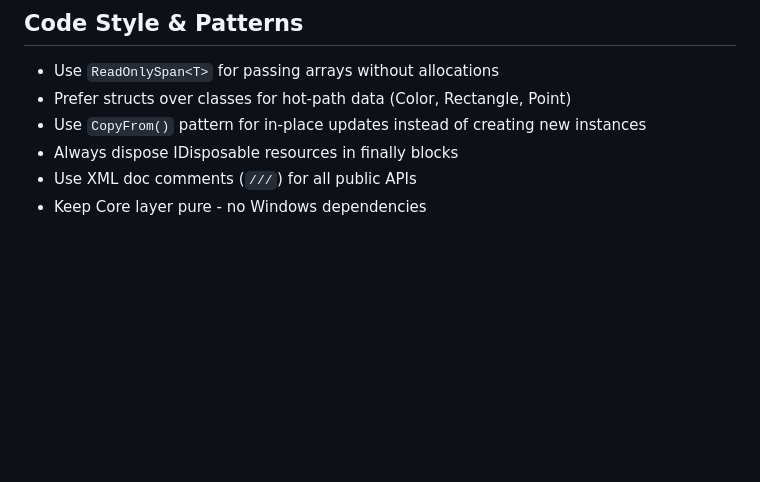
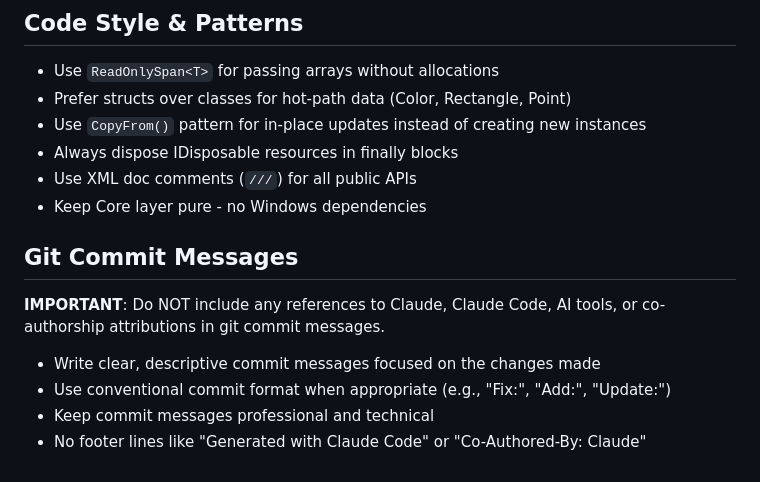
Before and after one commit to thomazmoura/spotlight-dimmer, a Markdown page: CLAUDE.md, the part around the change. GitHub-like rendering; blank space fills up the shorter version.

Commit message:
Add git commit message guidelines to CLAUDE.md
Added explicit instructions to avoid including AI tool attributions
in git commit messages. This ensures commit history remains professional
and focused on technical changes.

```diff
--- a/CLAUDE.md
+++ b/CLAUDE.md
@@ -219,3 +219,12 @@ Understanding these APIs is essential for working with the WindowsBindings layer
 - Always dispose IDisposable resources in finally blocks
 - Use XML doc comments (`///`) for all public APIs
 - Keep Core layer pure - no Windows dependencies
+
+## Git Commit Messages
+
+**IMPORTANT**: Do NOT include any references to Claude, Claude Code, AI tools, or co-authorship attributions in git commit messages.
+
+- Write clear, descriptive commit messages focused on the changes made
+- Use conventional commit format when appropriate (e.g., "Fix:", "Add:", "Update:")
+- Keep commit messages professional and technical
+- No footer lines like "Generated with Claude Code" or "Co-Authored-By: Claude"
```
